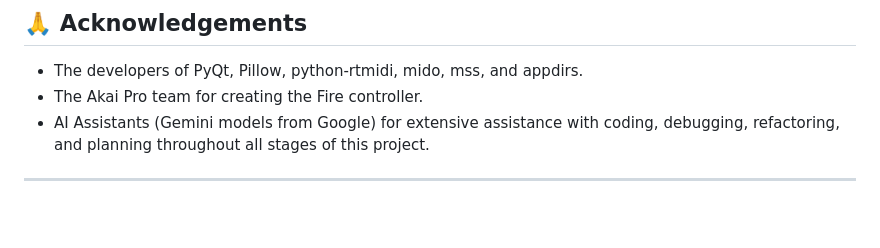
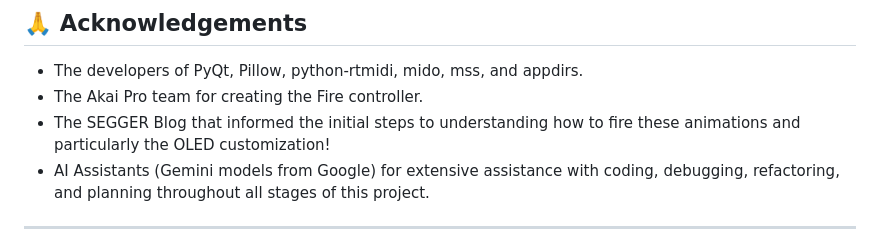
Before and after one commit to Reg0lino/AKAI-Fire-PixelForge, a Markdown page: README.MD, the part around the change. Rendered like a GitHub page; blank space fills up the shorter version.

Commit message:
SEGGER!!! shout out

```diff
--- a/README.MD
+++ b/README.MD
@@ -162,6 +162,7 @@ This project is licensed under the MIT License - see the [LICENSE](LICENSE) file
 
 *   The developers of PyQt, Pillow, python-rtmidi, mido, mss, and appdirs.
 *   The Akai Pro team for creating the Fire controller.
+*   The SEGGER Blog that informed the initial steps to understanding how to fire these animations and particularly the OLED customization!
 *   AI Assistants (Gemini models from Google) for extensive assistance with coding, debugging, refactoring, and planning throughout all stages of this project.
 
 ---
```
